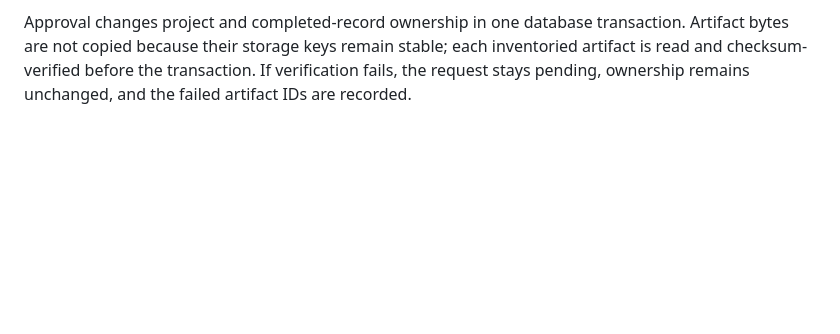
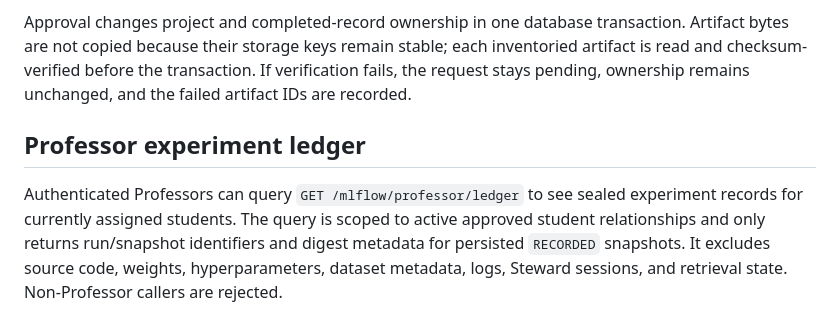
Before and after one commit to Dishaswamy/Prayog, a Markdown page: backend/ML_FLOW.md, the part around the change. GitHub-like rendering; blank space fills up the shorter version.

Commit message:
Document professor ledger on current ML Flow docs

```diff
--- a/backend/ML_FLOW.md
+++ b/backend/ML_FLOW.md
@@ -155,3 +155,8 @@ The Push & Approve workflow is available through the ML Flow API:
 - `POST /mlflow/handovers/{handover_id}/reject` records a terminal rejection; `POST /mlflow/handovers/{handover_id}/cancel` lets the source owner cancel a pending request. Terminal requests cannot be approved or changed.
 
 Approval changes project and completed-record ownership in one database transaction. Artifact bytes are not copied because their storage keys remain stable; each inventoried artifact is read and checksum-verified before the transaction. If verification fails, the request stays pending, ownership remains unchanged, and the failed artifact IDs are recorded.
+
+
+## Professor experiment ledger
+
+Authenticated Professors can query `GET /mlflow/professor/ledger` to see sealed experiment records for currently assigned students. The query is scoped to active approved student relationships and only returns run/snapshot identifiers and digest metadata for persisted `RECORDED` snapshots. It excludes source code, weights, hyperparameters, dataset metadata, logs, Steward sessions, and retrieval state. Non-Professor callers are rejected.
```
